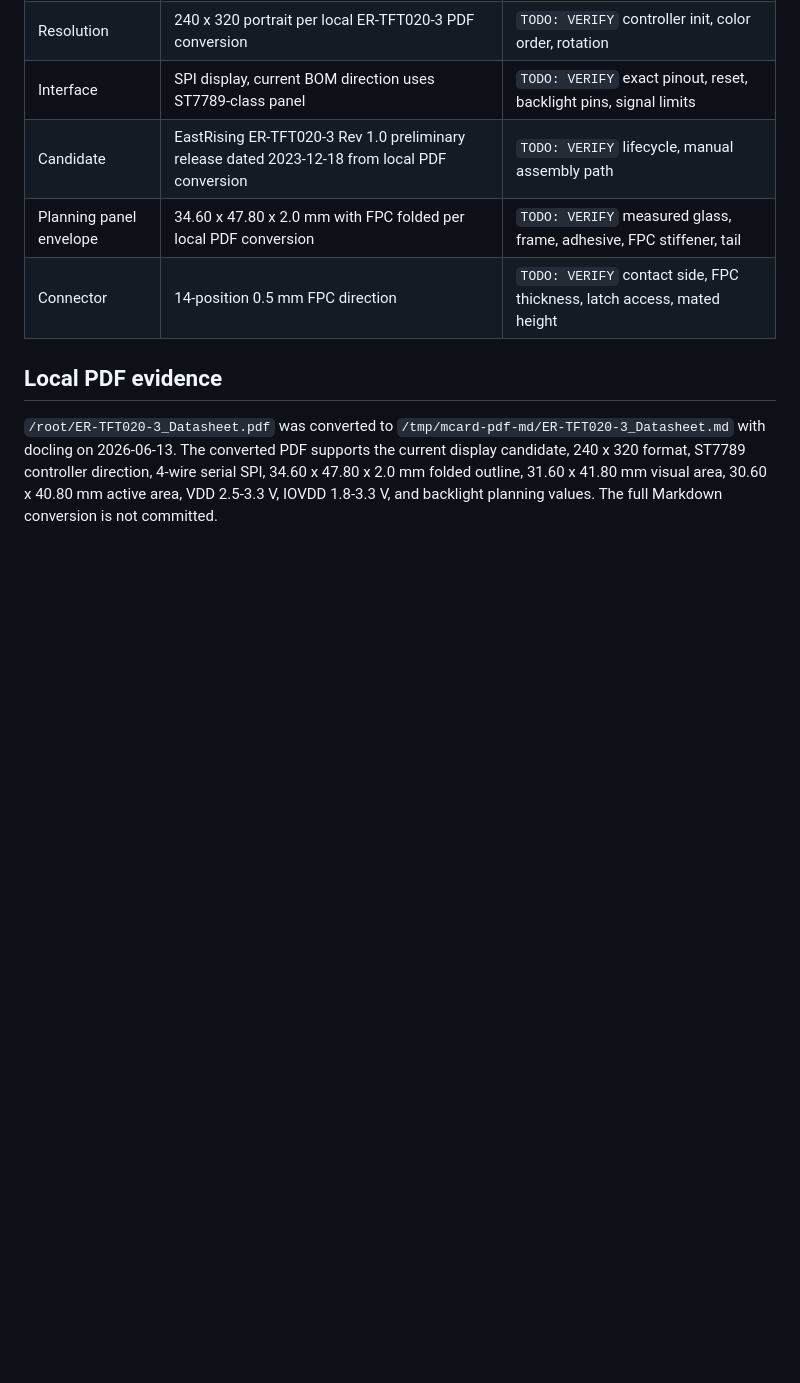
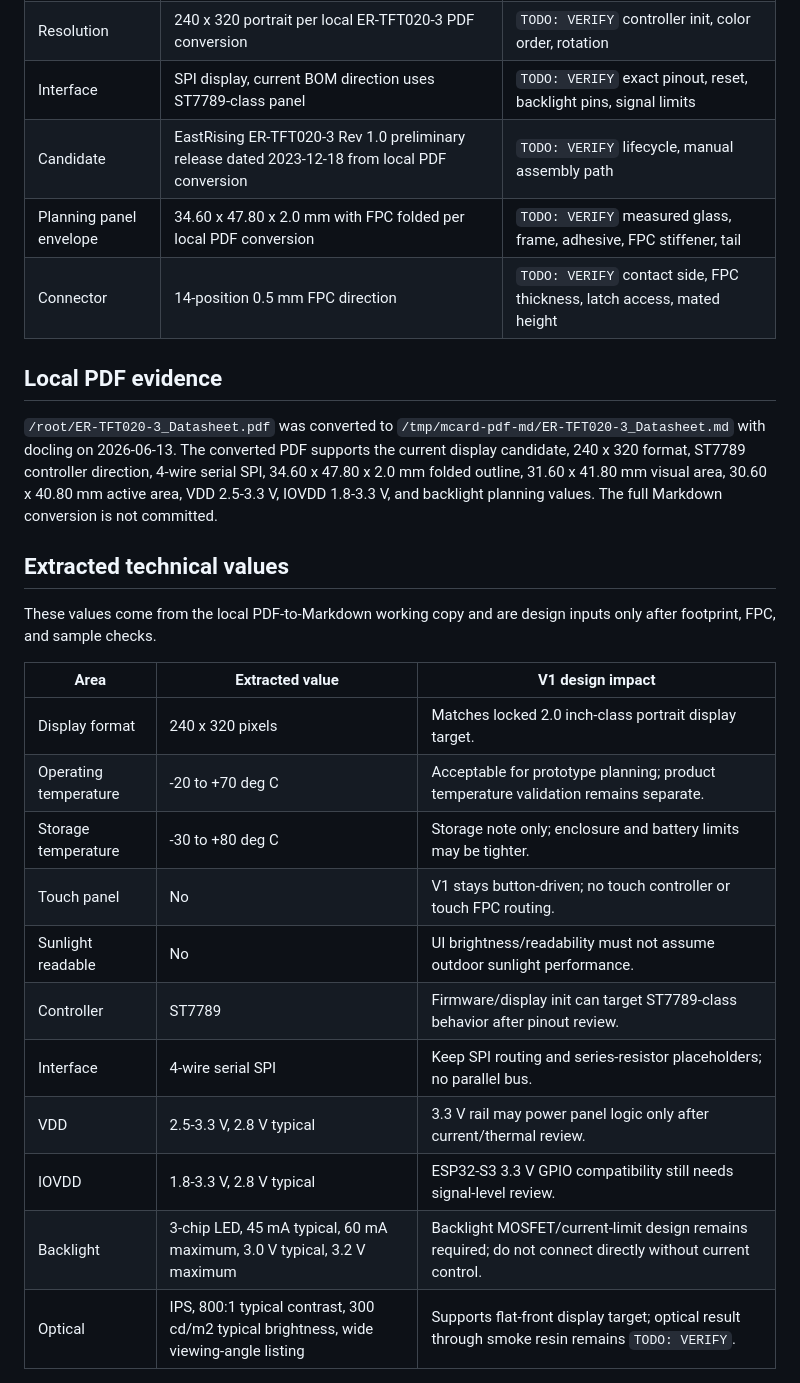
Before and after one commit to Azsoft-jp/MCard-StarterKit, a Markdown page: hardware/v1/DISPLAY_SELECTION_NOTES.md, the part around one of its changes. Drawn GitHub-style; blank space fills up the shorter version.

```diff
--- a/hardware/v1/DISPLAY_SELECTION_NOTES.md
+++ b/hardware/v1/DISPLAY_SELECTION_NOTES.md
@@ -32,3 +32,22 @@ outline, 31.60 x 41.80 mm visual area, 30.60 x 40.80 mm active area, VDD
 2.5-3.3 V, IOVDD 1.8-3.3 V, and backlight planning values. The full Markdown
 conversion is not committed.
 
+## Extracted technical values
+
+These values come from the local PDF-to-Markdown working copy and are design
+inputs only after footprint, FPC, and sample checks.
+
+| Area | Extracted value | V1 design impact |
+|---|---|---|
+| Display format | 240 x 320 pixels | Matches locked 2.0 inch-class portrait display target. |
+| Operating temperature | -20 to +70 deg C | Acceptable for prototype planning; product temperature validation remains separate. |
+| Storage temperature | -30 to +80 deg C | Storage note only; enclosure and battery limits may be tighter. |
+| Touch panel | No | V1 stays button-driven; no touch controller or touch FPC routing. |
+| Sunlight readable | No | UI brightness/readability must not assume outdoor sunlight performance. |
+| Controller | ST7789 | Firmware/display init can target ST7789-class behavior after pinout review. |
+| Interface | 4-wire serial SPI | Keep SPI routing and series-resistor placeholders; no parallel bus. |
+| VDD | 2.5-3.3 V, 2.8 V typical | 3.3 V rail may power panel logic only after current/thermal review. |
+| IOVDD | 1.8-3.3 V, 2.8 V typical | ESP32-S3 3.3 V GPIO compatibility still needs signal-level review. |
+| Backlight | 3-chip LED, 45 mA typical, 60 mA maximum, 3.0 V typical, 3.2 V maximum | Backlight MOSFET/current-limit design remains required; do not connect directly without current control. |
+| Optical | IPS, 800:1 typical contrast, 300 cd/m2 typical brightness, wide viewing-angle listing | Supports flat-front display target; optical result through smoke resin remains `TODO: VERIFY`. |
+
```
Also changed, not shown: other parts of hardware/v1/DISPLAY_SELECTION_NOTES.md (+19 -0 lines), 2 other files.
